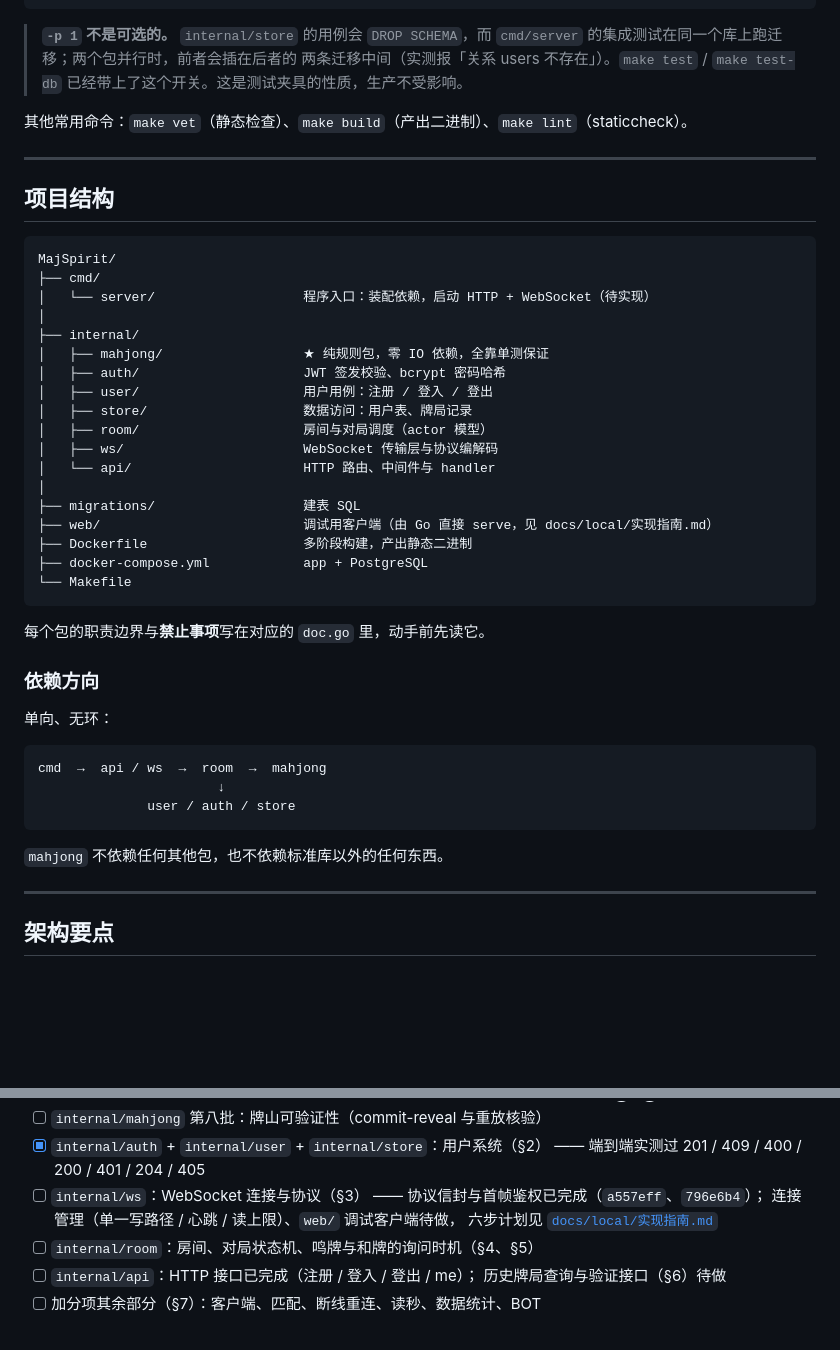
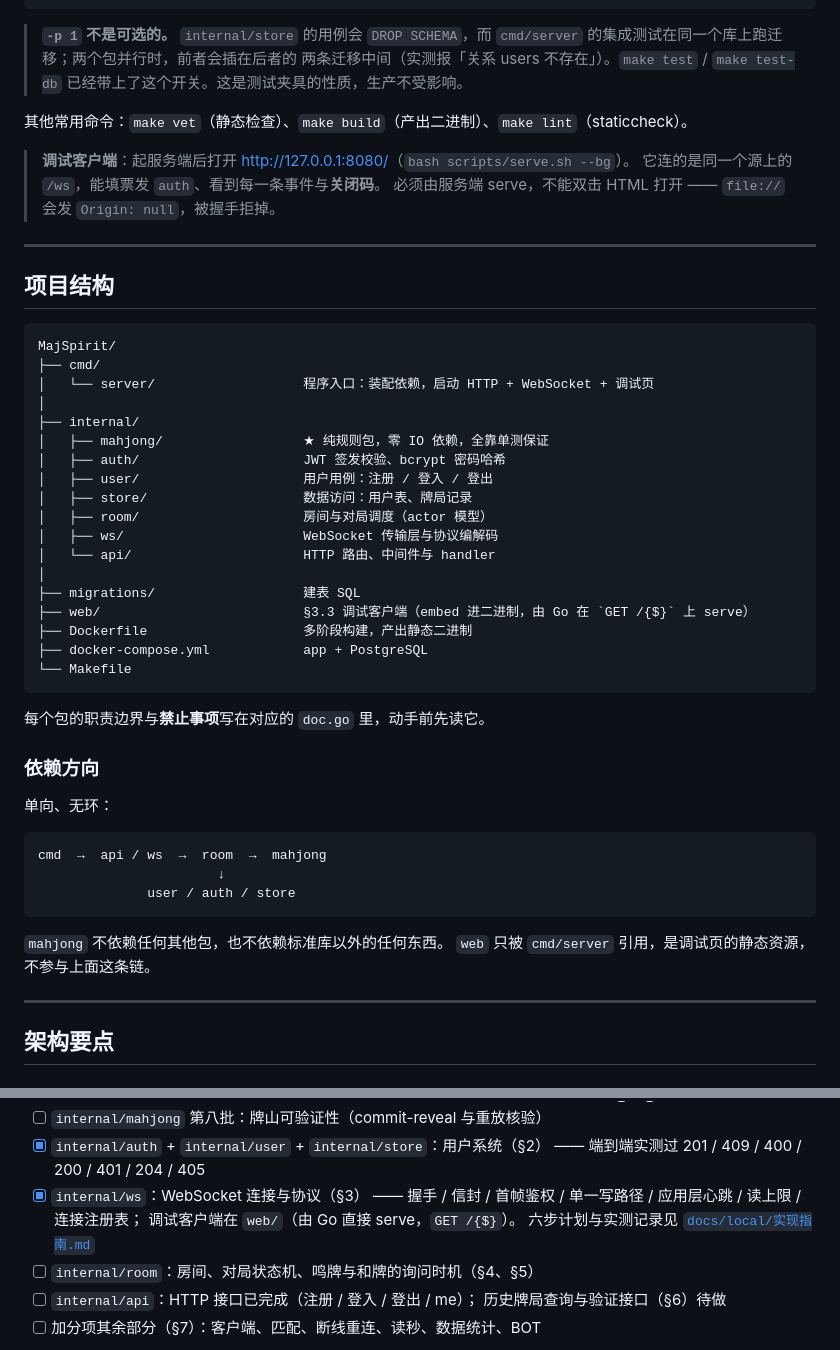
Before and after one commit to aleksey-45/MajSpirit, a Markdown page: README.md, 2 parts joined by grey strips. Rendered like a GitHub page; blank space fills up the shorter version.

````diff
--- a/README.md
+++ b/README.md
@@ -78,6 +78,10 @@ make help
 
 其他常用命令：`make vet`（静态检查）、`make build`（产出二进制）、`make lint`（staticcheck）。
 
+> **调试客户端**：起服务端后打开 <http://127.0.0.1:8080/>（`bash scripts/serve.sh --bg`）。
+> 它连的是同一个源上的 `/ws`，能填票发 `auth`、看到每一条事件与**关闭码**。
+> 必须由服务端 serve，不能双击 HTML 打开 —— `file://` 会发 `Origin: null`，被握手拒掉。
+
 ---
 
 ## 项目结构
@@ -85,7 +89,7 @@ make help
 ```
 MajSpirit/
 ├── cmd/
-│   └── server/                   程序入口：装配依赖，启动 HTTP + WebSocket（待实现）
+│   └── server/                   程序入口：装配依赖，启动 HTTP + WebSocket + 调试页
 │
 ├── internal/
 │   ├── mahjong/                  ★ 纯规则包，零 IO 依赖，全靠单测保证
@@ -97,7 +101,7 @@ MajSpirit/
 │   └── api/                      HTTP 路由、中间件与 handler
 │
 ├── migrations/                   建表 SQL
-├── web/                          调试用客户端（由 Go 直接 serve，见 docs/local/实现指南.md）
+├── web/                          §3.3 调试客户端（embed 进二进制，由 Go 在 `GET /{$}` 上 serve）
 ├── Dockerfile                    多阶段构建，产出静态二进制
 ├── docker-compose.yml            app + PostgreSQL
 └── Makefile
@@ -116,6 +120,7 @@ cmd  →  api / ws  →  room  →  mahjong
 ```
 
 `mahjong` 不依赖任何其他包，也不依赖标准库以外的任何东西。
+`web` 只被 `cmd/server` 引用，是调试页的静态资源，不参与上面这条链。
 
 ---
 
@@ -284,10 +289,10 @@ docs: 补充规则层与房间层的依赖说明
 - [ ] `internal/mahjong` 第八批：牌山可验证性（commit-reveal 与重放核验）
 - [x] `internal/auth` + `internal/user` + `internal/store`：用户系统（§2）
       —— 端到端实测过 201 / 409 / 400 / 200 / 401 / 204 / 405
-- [ ] `internal/ws`：WebSocket 连接与协议（§3）
-      —— 协议信封与首帧鉴权已完成（`a557eff`、`796e6b4`）；
-      连接管理（单一写路径 / 心跳 / 读上限）、`web/` 调试客户端待做，
-      六步计划见 [`docs/local/实现指南.md`](docs/local/实现指南.md)
+- [x] `internal/ws`：WebSocket 连接与协议（§3）
+      —— 握手 / 信封 / 首帧鉴权 / 单一写路径 / 应用层心跳 / 读上限 / 连接注册表；
+      调试客户端在 `web/`（由 Go 直接 serve，`GET /{$}`）。
+      六步计划与实测记录见 [`docs/local/实现指南.md`](docs/local/实现指南.md)
 - [ ] `internal/room`：房间、对局状态机、鸣牌与和牌的询问时机（§4、§5）
 - [ ] `internal/api`：HTTP 接口已完成（注册 / 登入 / 登出 / me）；
       历史牌局查询与验证接口（§6）待做
````
Also changed, not shown: other parts of README.md (+3 -3 lines), AGENTS.md (+7 -3 lines).
